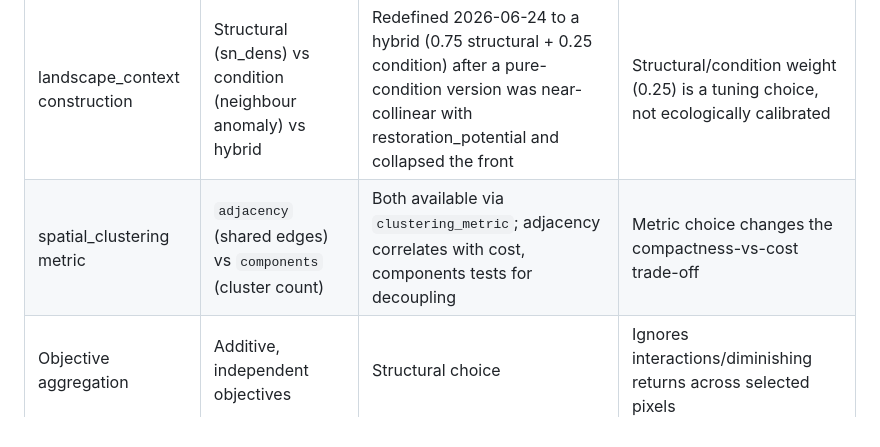
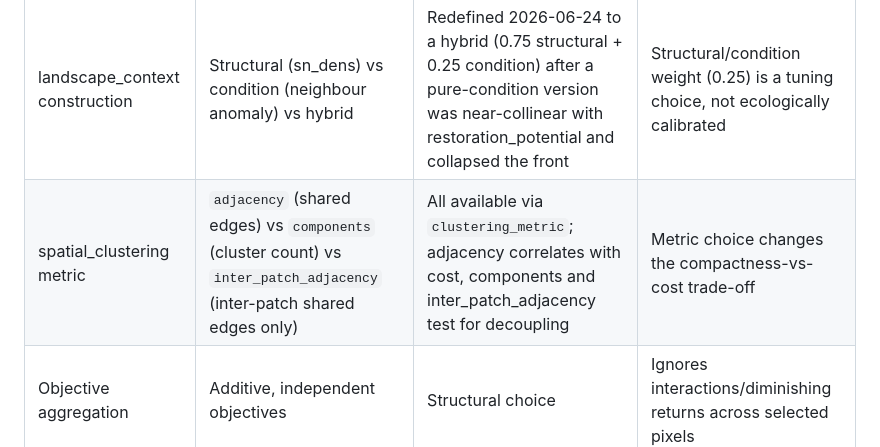
Before and after one commit to isabelntho/rest_prio, a Markdown page: artifacts/uncertainty_register.md, the part around the change. Rendered like a GitHub page.

```diff
--- a/artifacts/uncertainty_register.md
+++ b/artifacts/uncertainty_register.md
@@ -22,7 +22,7 @@ assumed rather than calibrated (see `assumptions.md`).
 | Effect-model functional form | Saturating degradation-weighted response is one of many plausible forms | Single form used | A different form could reorder priorities; not compared |
 | Neighbour weighting | Anomaly-weighted vs flat spillover | Flat spillover tried and reverted (collapsed objective independence, 2026-04-08); code uses anomaly-weighted | Choice is made for solver behaviour, not ecological evidence |
 | landscape_context construction | Structural (sn_dens) vs condition (neighbour anomaly) vs hybrid | Redefined 2026-06-24 to a hybrid (0.75 structural + 0.25 condition) after a pure-condition version was near-collinear with restoration_potential and collapsed the front | Structural/condition weight (0.25) is a tuning choice, not ecologically calibrated |
-| spatial_clustering metric | `adjacency` (shared edges) vs `components` (cluster count) | Both available via `clustering_metric`; adjacency correlates with cost, components tests for decoupling | Metric choice changes the compactness-vs-cost trade-off |
+| spatial_clustering metric | `adjacency` (shared edges) vs `components` (cluster count) vs `inter_patch_adjacency` (inter-patch shared edges only) | All available via `clustering_metric`; adjacency correlates with cost, components and inter_patch_adjacency test for decoupling | Metric choice changes the compactness-vs-cost trade-off |
 | Objective aggregation | Additive, independent objectives | Structural choice | Ignores interactions/diminishing returns across selected pixels |
 | Decision granularity | pixel vs 2x2 patch vs planning unit | Multiple modes available and compared (patch-size experiments) | Granularity affects achievable trade-offs and budget discretisation |
 | Solver choice | NSGA-III vs alternatives | Switched from NSGA-II after rank-collapse diagnosis | Reference-direction/pop-size settings not exhaustively tuned |
```
Also changed, not shown: artifacts/assumptions.md (+1 -1 lines).
